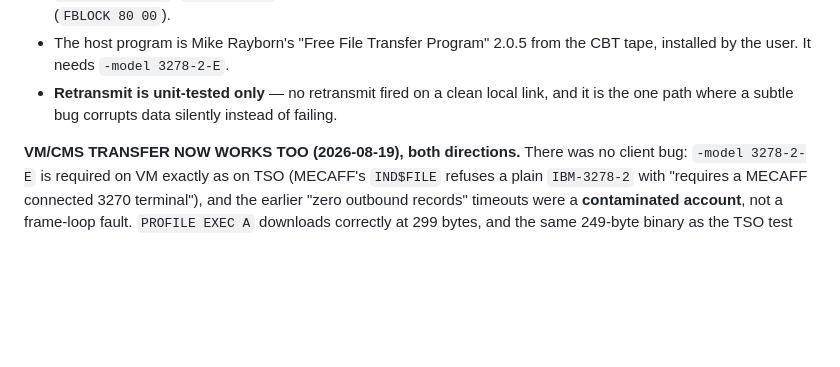
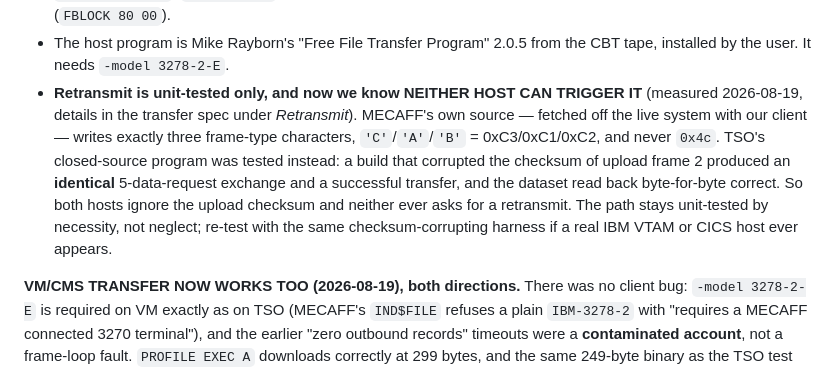
Before and after one commit to athornton/tn3270, a Markdown page: docs/HANDOFF.md, the part around the change. Drawn GitHub-style; blank space fills up the shorter version.

Commit message:
Settle the retransmit gap: neither host can trigger it
The one CUT path with no live coverage was retransmit, flagged as the place a subtle
bug corrupts data silently. It stays unit-tested, but the reason is now measured
rather than assumed: neither of our hosts can send an FT_RETRANSMIT at all.

VM/CMS, from the host's own source. MECAFF's protocol layer was fetched off the
running system with our own client (IND$SCRN C, IND$FILE H, IND$DENC C from the
MECAFF userid's F disk). IND$SCRN writes the frame-type character with _cc() and the
complete set it ever writes is 'C', 'A', 'B' -- through cp037 exactly
FT_CONTROL_CODE 0xC3, FT_DATA 0xC1, FT_DATA_REQUEST 0xC2. 0x4c decodes to '<', which
it never emits. Note the trap: IND$FILE H documents "1 = ACK_RETRANSMIT", which is the
OPPOSITE direction -- a code MECAFF receives from the terminal, decoded from inbound
PF1 at IND$SCRN:149. ACK_RETRANSMIT and FT_RETRANSMIT are distinct halves.

MVS/TSO, by experiment, since Rayborn's program is closed-source. A 5000-byte upload
(3 frames) run twice, one variable changed: a patched build XORed 0x15 into frame 2's
checksum. Both runs produced an identical 5-data-request exchange and "Transfer
complete, 5000 bytes"; no 0x4c ever arrived. Reading the dataset back with a clean
client returned the original bytes exactly, confirming only the checksum byte was
falsified. So TSO ignores the upload checksum too, matching MECAFF's own
"/* checksum is simply ignored ! */".

This also further vindicates the verify-but-never-abort download decision: neither
host acts on a checksum, so a client that aborted on one would fail transfers both
hosts consider fine.

The probe patched packages/core/dist only and was reverted; no source change. The
negative control is documented as the harness to reuse if a real IBM VTAM or CICS
host ever turns up.

Also records that the user has located VMGIF ($HOME/vmgif, April 1993: MODULE, the
wrapper execs, HELPCMS, and TONETABL). No source, but disassembly is likely
unnecessary -- once PS can push pixels, decoding GIF from the published spec is no
harder than reverse-engineering a 1993 implementation, so VMGIF is a behavioural
reference (TONETABL is literally its palette mapping) rather than code to port.

Generated with AI

Co-Authored-By: SLAC AI

```diff
--- a/docs/HANDOFF.md
+++ b/docs/HANDOFF.md
@@ -22,8 +22,16 @@ design and every measurement. In brief:
   boundary, which is correct behaviour and what VMARC wants (`FBLOCK 80 00`).
 - The host program is Mike Rayborn's "Free File Transfer Program" 2.0.5 from the CBT
   tape, installed by the user. It needs `-model 3278-2-E`.
-- **Retransmit is unit-tested only** — no retransmit fired on a clean local link, and
-  it is the one path where a subtle bug corrupts data silently instead of failing.
+- **Retransmit is unit-tested only, and now we know NEITHER HOST CAN TRIGGER IT**
+  (measured 2026-08-19, details in the transfer spec under *Retransmit*). MECAFF's own
+  source — fetched off the live system with our client — writes exactly three frame-type
+  characters, `'C'`/`'A'`/`'B'` = 0xC3/0xC1/0xC2, and never `0x4c`. TSO's closed-source
+  program was tested instead: a build that corrupted the checksum of upload frame 2
+  produced an **identical** 5-data-request exchange and a successful transfer, and the
+  dataset read back byte-for-byte correct. So both hosts ignore the upload checksum and
+  neither ever asks for a retransmit. The path stays unit-tested by necessity, not
+  neglect; re-test with the same checksum-corrupting harness if a real IBM VTAM or CICS
+  host ever appears.
 
 **VM/CMS TRANSFER NOW WORKS TOO (2026-08-19), both directions.** There was no client
 bug: `-model 3278-2-E` is required on VM exactly as on TSO (MECAFF's `IND$FILE` refuses
```
Also changed, not shown: 2 other files.
